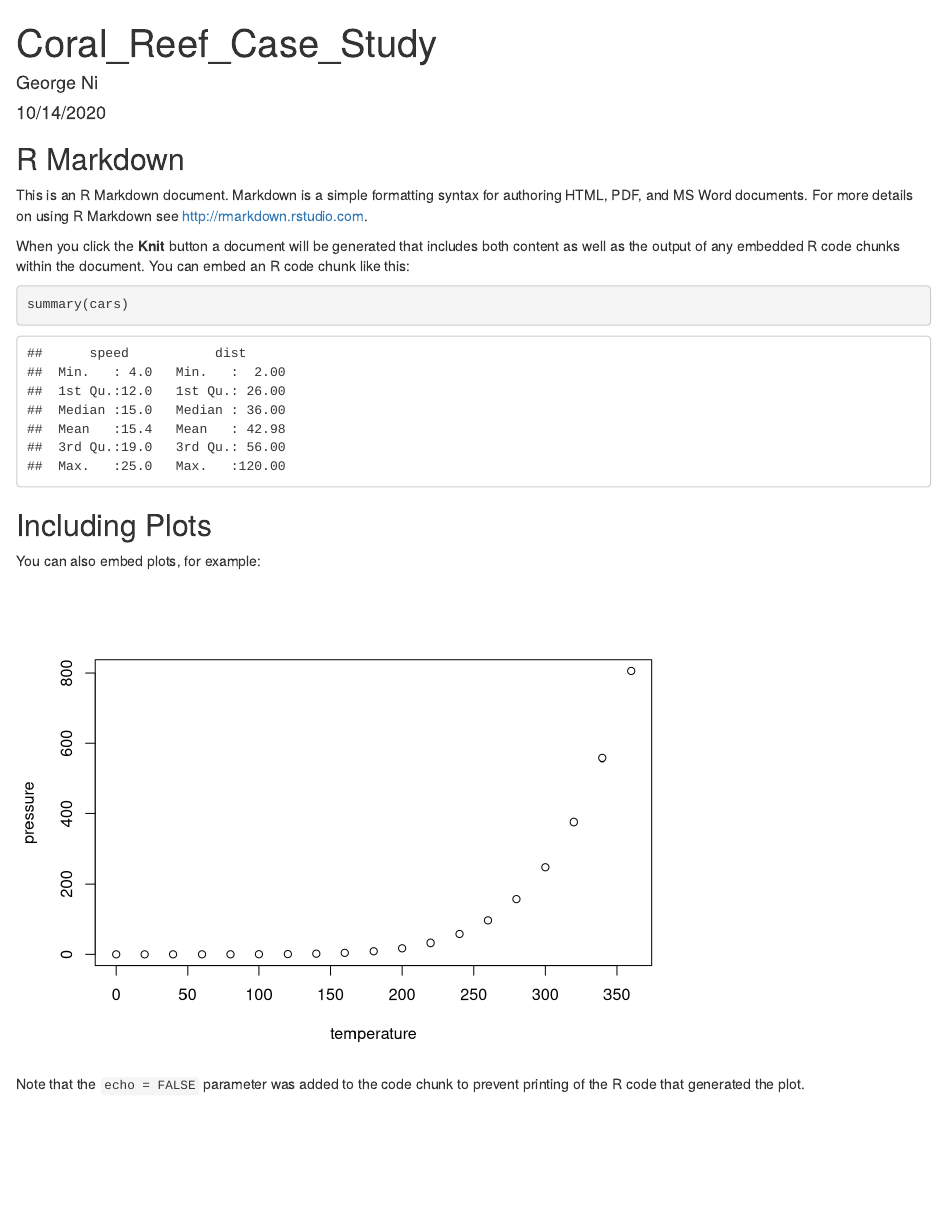
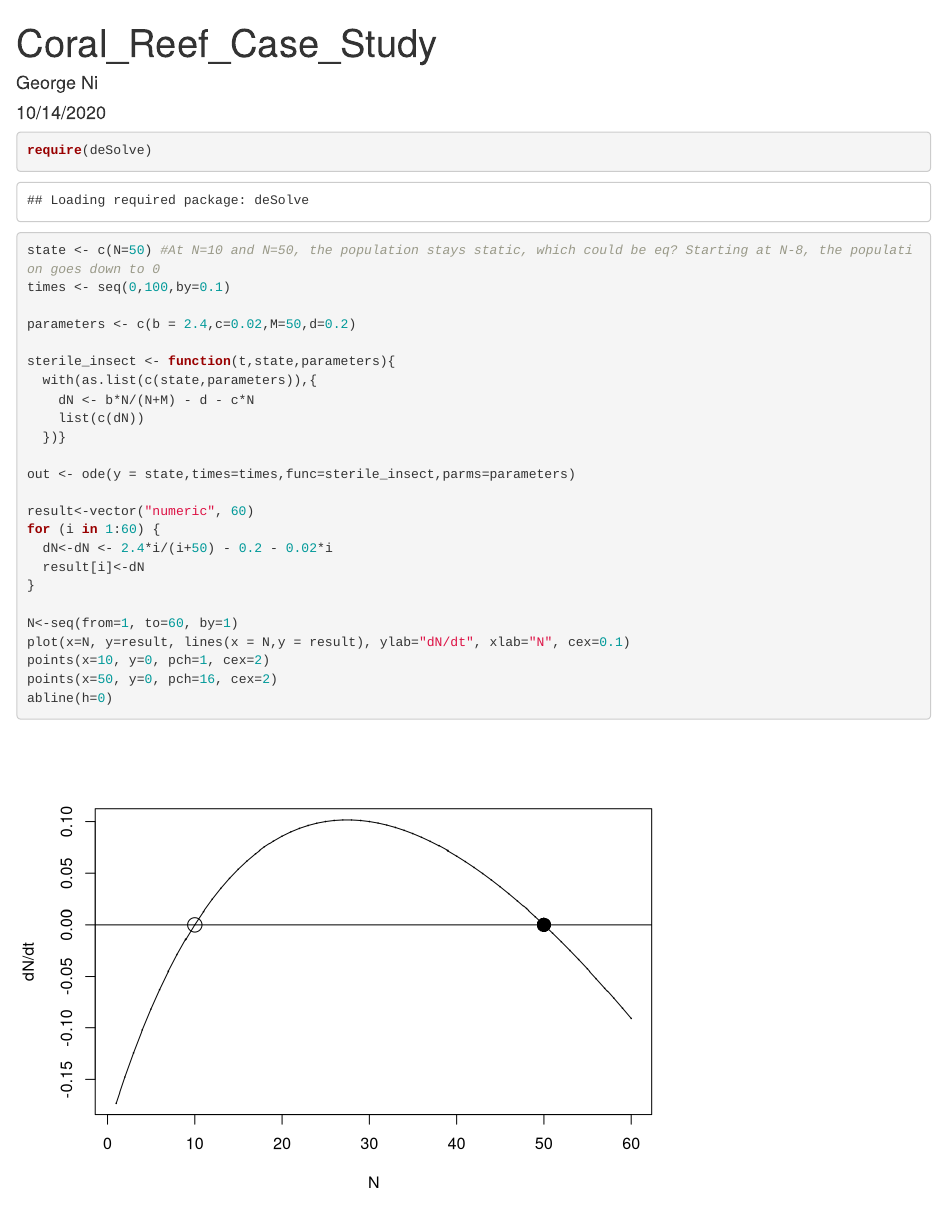
Before and after one commit to georgeni2442/QuantReasoning, an R Markdown document (Coral_Reef_Case_Study.Rmd): the page in a window 1100 px wide, from its top. Rendered offline with R 4.5, knitr and Pandoc, with nearby package versions.

Commit message:
adding in code

````diff
--- a/Coral_Reef_Case_Study.Rmd
+++ b/Coral_Reef_Case_Study.Rmd
@@ -9,22 +9,33 @@ output: html_document
 knitr::opts_chunk$set(echo = TRUE)
 ```
 
-## R Markdown
 
-This is an R Markdown document. Markdown is a simple formatting syntax for authoring HTML, PDF, and MS Word documents. For more details on using R Markdown see <http://rmarkdown.rstudio.com>.
+```{r}
+require(deSolve)
 
-When you click the **Knit** button a document will be generated that includes both content as well as the output of any embedded R code chunks within the document. You can embed an R code chunk like this:
+state <- c(N=50) #At N=10 and N=50, the population stays static, which could be eq? Starting at N-8, the population goes down to 0
+times <- seq(0,100,by=0.1)
 
-```{r cars}
-summary(cars)
+parameters <- c(b = 2.4,c=0.02,M=50,d=0.2)
+
+sterile_insect <- function(t,state,parameters){
+  with(as.list(c(state,parameters)),{
+    dN <- b*N/(N+M) - d - c*N
+    list(c(dN))
+  })}
+
+out <- ode(y = state,times=times,func=sterile_insect,parms=parameters)
+
+result<-vector("numeric", 60)
+for (i in 1:60) {
+  dN<-dN <- 2.4*i/(i+50) - 0.2 - 0.02*i
+  result[i]<-dN
+}
+
+N<-seq(from=1, to=60, by=1)
+plot(x=N, y=result, lines(x = N,y = result), ylab="dN/dt", xlab="N", cex=0.1)
+points(x=10, y=0, pch=1, cex=2)
+points(x=50, y=0, pch=16, cex=2)
+abline(h=0)
+
 ```
-
-## Including Plots
-
-You can also embed plots, for example:
-
-```{r pressure, echo=FALSE}
-plot(pressure)
-```
-
-Note that the `echo = FALSE` parameter was added to the code chunk to prevent printing of the R code that generated the plot.
````
